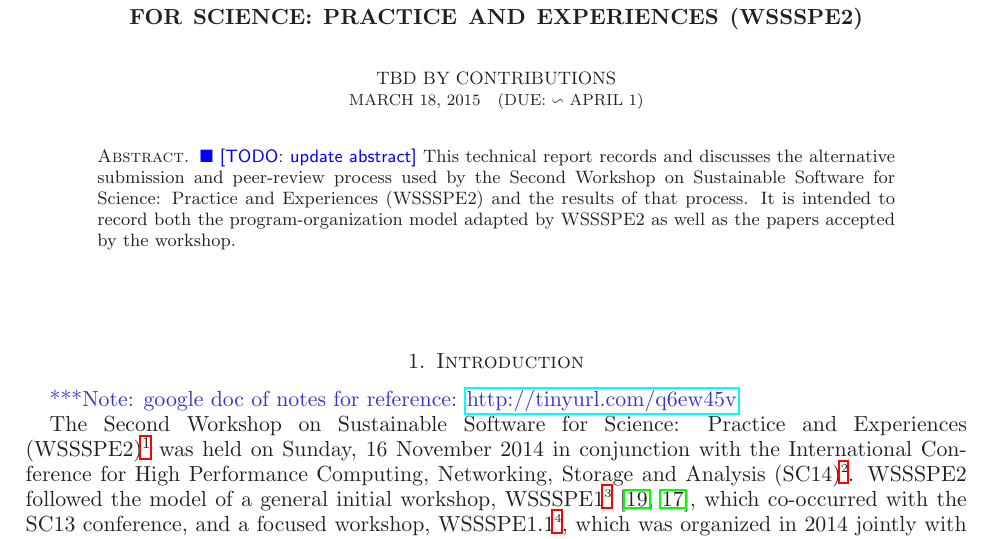
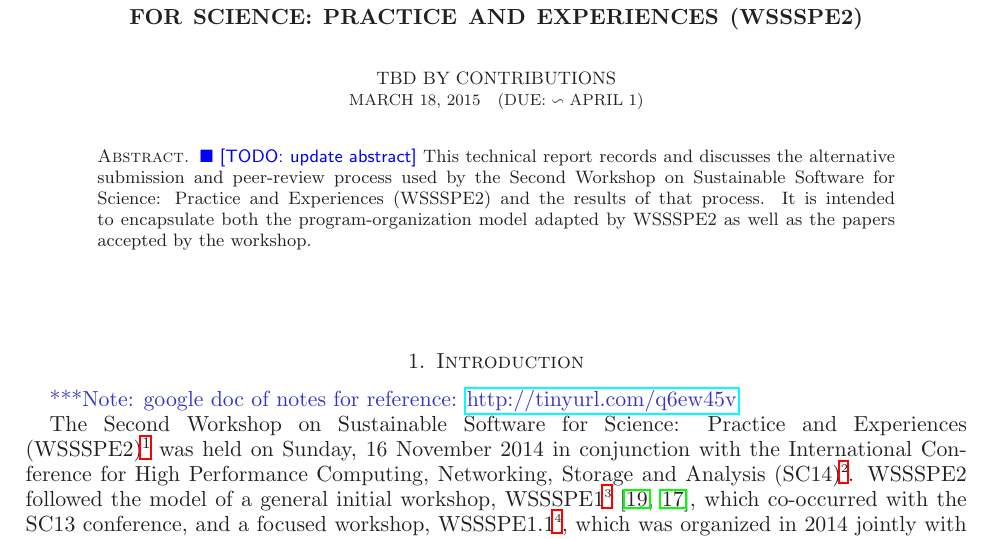
Before and after one commit to WSSSPE/meetings, a LaTeX paper (WSSSPE2_report/WSSSPE2_review.tex): part of page 1 of 14, cut so that both start at the same text. Compiled offline with LaTeX, dvips and Ghostscript.

Commit message:
Abstract: change one word.

```diff
--- a/WSSSPE2_report/WSSSPE2_review.tex
+++ b/WSSSPE2_report/WSSSPE2_review.tex
@@ -100,7 +100,7 @@
 This technical report records and discusses the alternative submission and
 peer-review process used by the Second Workshop on Sustainable Software for
 Science: Practice and Experiences (WSSSPE2) and the results of that process. It
-is intended to record both the program-organization model adapted by WSSSPE2 as
+is intended to encapsulate both the program-organization model adapted by WSSSPE2 as
 well as the papers accepted by the workshop.
 \end{abstract}
 
```
